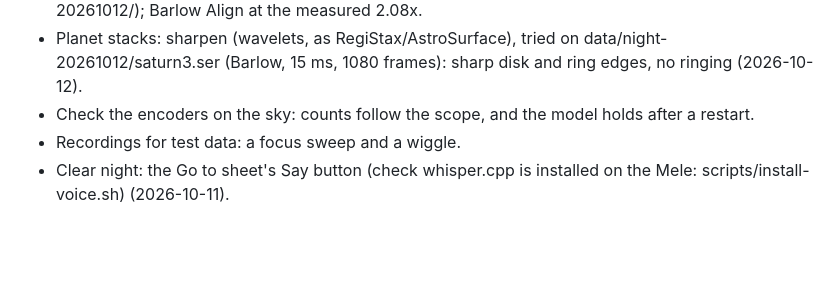
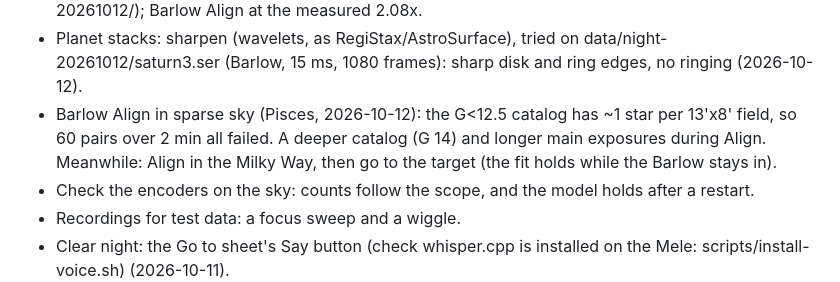
Before and after one commit to bryan631/astro, a Markdown page: docs/plan.md, the part around the change. GitHub-like rendering; blank space fills up the shorter version.

Commit message:
Plan: Barlow Align in sparse sky
Co-Authored-By: Claude Opus 5.5 <noreply@anthropic.com>

```diff
--- a/docs/plan.md
+++ b/docs/plan.md
@@ -238,6 +238,9 @@ JPEG keeps full-resolution color, and the telescope view's sky stays dark at hig
   on Vega (data/night-20261012/); Barlow Align at the measured 2.08x.
 - Planet stacks: sharpen (wavelets, as RegiStax/AstroSurface), tried on data/night-20261012/saturn3.ser
   (Barlow, 15 ms, 1080 frames): sharp disk and ring edges, no ringing (2026-10-12).
+- Barlow Align in sparse sky (Pisces, 2026-10-12): the G<12.5 catalog has ~1 star per 13'x8' field,
+  so 60 pairs over 2 min all failed. A deeper catalog (G 14) and longer main exposures during Align.
+  Meanwhile: Align in the Milky Way, then go to the target (the fit holds while the Barlow stays in).
 - Check the encoders on the sky: counts follow the scope, and the model holds after a restart.
 - Recordings for test data: a focus sweep and a wiggle.
 - Clear night: the Go to sheet's Say button (check whisper.cpp is installed on the Mele: scripts/install-voice.sh) (2026-10-11).
```
